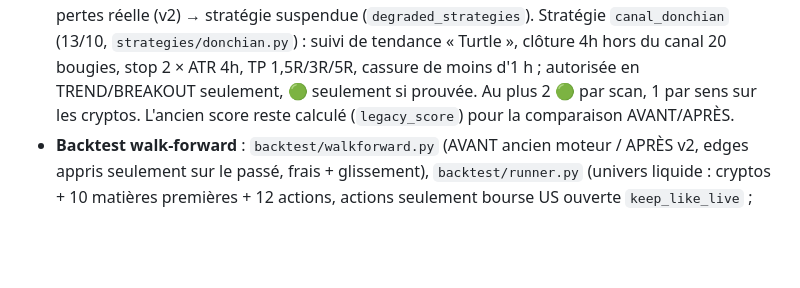
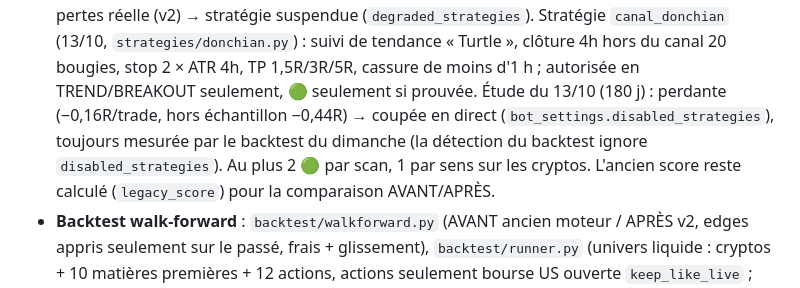
Before and after one commit to ice78x/loup-de-kraken, a Markdown page: CLAUDE.md, the part around the change. GitHub-like rendering; blank space fills up the shorter version.

Commit message:
Canal Donchian : perdante au backtest (180 j), coupée en direct, toujours mesurée le dimanche
Co-Authored-By: Claude Opus 5.5 <noreply@anthropic.com>
Claude-Session: https://claude.ai/code/session_014ymV8bHzqhwZMLfAoR4NU4

```diff
--- a/CLAUDE.md
+++ b/CLAUDE.md
@@ -33,6 +33,8 @@ sorties courtes, verdict d'abord (🟢 / 🟡 / 🛑), pas de jargon non expliqu
   Pause après stop (`cooldown_after_stop_h`, 0 = coupée : backtest du 06/10 neutre à 6 h, pire à 24 h). Série de pertes réelle (v2) → stratégie suspendue (`degraded_strategies`).
   Stratégie `canal_donchian` (13/10, `strategies/donchian.py`) : suivi de tendance « Turtle », clôture 4h hors du canal 20 bougies,
   stop 2 × ATR 4h, TP 1,5R/3R/5R, cassure de moins d'1 h ; autorisée en TREND/BREAKOUT seulement, 🟢 seulement si prouvée.
+  Étude du 13/10 (180 j) : perdante (−0,16R/trade, hors échantillon −0,44R) → coupée en direct (`bot_settings.disabled_strategies`),
+  toujours mesurée par le backtest du dimanche (la détection du backtest ignore `disabled_strategies`).
   Au plus 2 🟢 par scan, 1 par sens sur les cryptos. L'ancien score reste calculé (`legacy_score`) pour la comparaison AVANT/APRÈS.
 - **Backtest walk-forward** : `backtest/walkforward.py` (AVANT ancien moteur / APRÈS v2, edges appris seulement sur le passé, frais + glissement),
   `backtest/runner.py` (univers liquide : cryptos + 10 matières premières + 12 actions, actions seulement bourse US ouverte `keep_like_live` ; backfill Kraken Futures, contexte BTC/ETH heure par heure). Lancé par `.github/workflows/backtest.yml`
```
